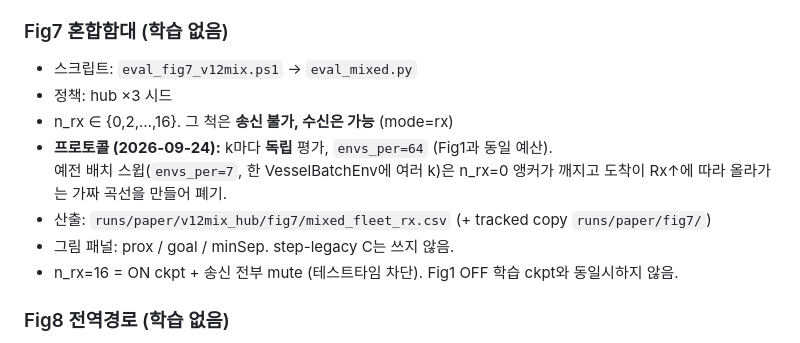
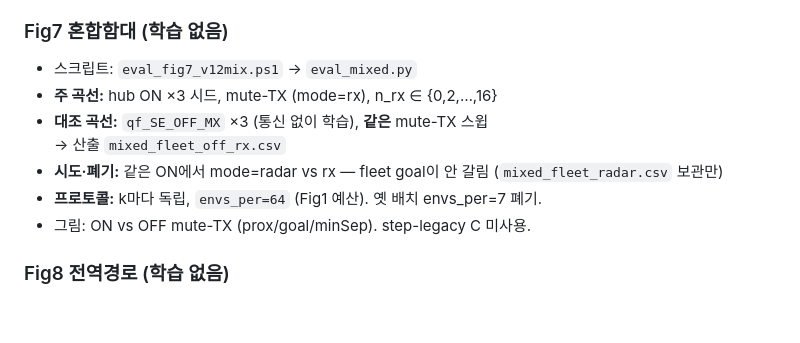
Before and after one commit to gyh1238/vessel, a Markdown page: IMPLEMENTATION.md, the part around the change. Rendered like a GitHub page; blank space fills up the shorter version.

```diff
--- a/IMPLEMENTATION.md
+++ b/IMPLEMENTATION.md
@@ -216,13 +216,13 @@ THIN은 단일망과 파라미터를 맞춰 **전문화 vs 용량**을 분리한
 ### Fig7 혼합함대 (학습 없음)
 
 - 스크립트: `eval_fig7_v12mix.ps1` → `eval_mixed.py`
-- 정책: hub ×3 시드
-- n_rx ∈ {0,2,…,16}. 그 척은 **송신 불가, 수신은 가능** (mode=rx)
-- **프로토콜 (2026-09-24):** k마다 **독립** 평가, `envs_per=64` (Fig1과 동일 예산).
-  예전 배치 스윕(`envs_per=7`, 한 VesselBatchEnv에 여러 k)은 n_rx=0 앵커가 깨지고 도착이 Rx↑에 따라 올라가는 가짜 곡선을 만들어 폐기.
-- 산출: `runs/paper/v12mix_hub/fig7/mixed_fleet_rx.csv` (+ tracked copy `runs/paper/fig7/`)
-- 그림 패널: prox / goal / minSep. step-legacy C는 쓰지 않음.
-- n_rx=16 = ON ckpt + 송신 전부 mute (테스트타임 차단). Fig1 OFF 학습 ckpt와 동일시하지 않음.
+- **주 곡선:** hub ON ×3 시드, mute-TX (mode=rx), n_rx ∈ {0,2,…,16}
+- **대조 곡선:** `qf_SE_OFF_MX` ×3 (통신 없이 학습), **같은** mute-TX 스윕
+  → 산출 `mixed_fleet_off_rx.csv`
+- **시도·폐기:** 같은 ON에서 mode=radar vs rx — fleet goal이 안 갈림 (`mixed_fleet_radar.csv` 보관만)
+- **프로토콜:** k마다 독립, `envs_per=64` (Fig1 예산). 옛 배치 envs_per=7 폐기.
+- 그림: ON vs OFF mute-TX (prox/goal/minSep). step-legacy C 미사용.
+
 
 ### Fig8 전역경로 (학습 없음)
 
```
Also changed, not shown: CLAIMS.md (+13 -14 lines), DISCUSSION.md (+3 -3 lines), figures/Fig7_Heterogeneous_fleet.png, 4 other files.
